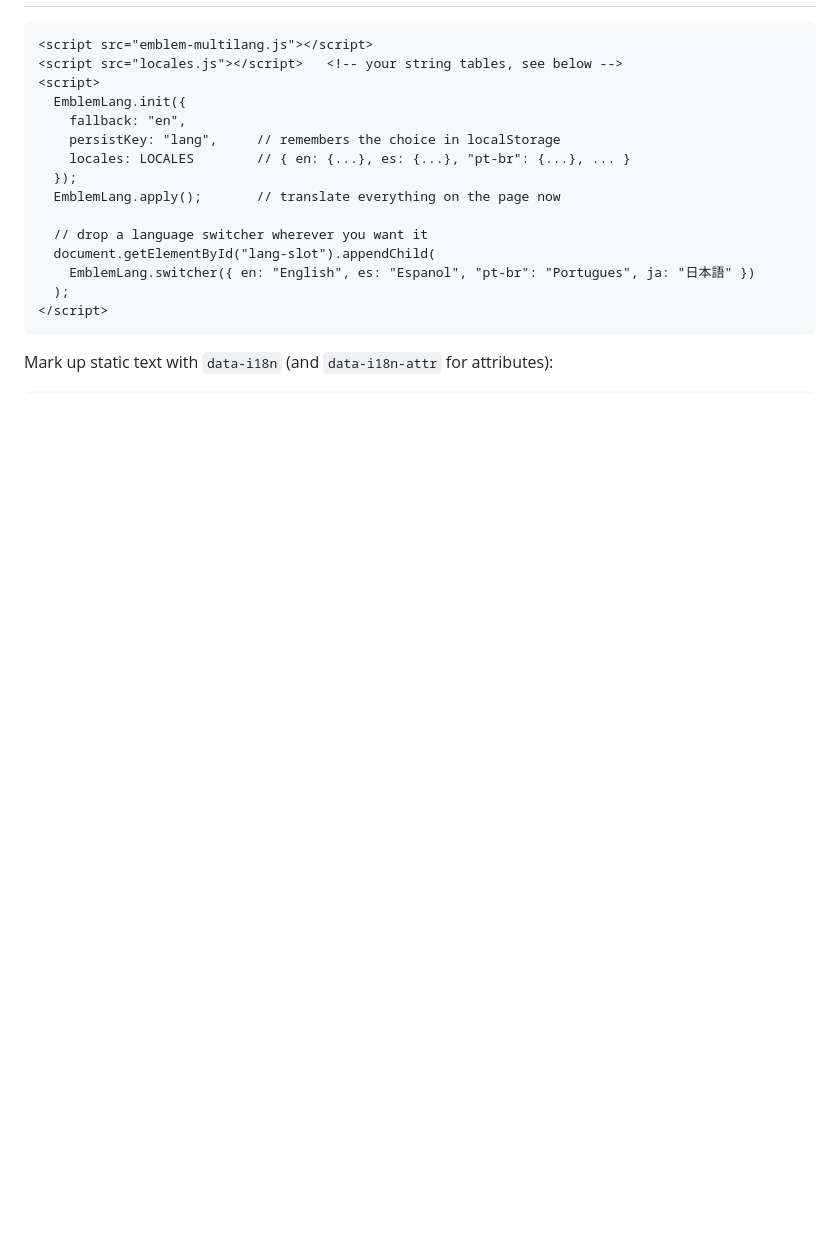
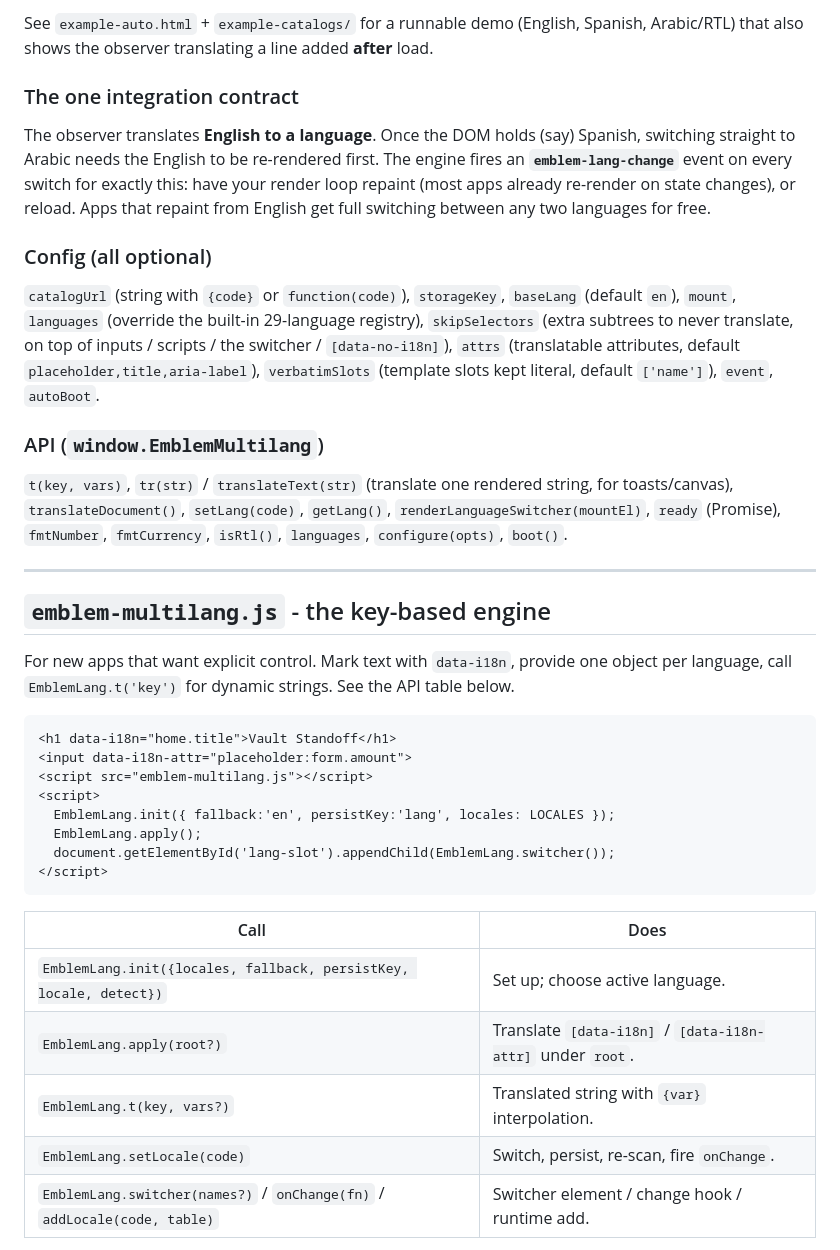
Before and after one commit to jakegallen/Emblem-Tools, a Markdown page: emblem-multilang/README.md, the part around one of its changes. Rendered like a GitHub page; blank space fills up the shorter version.

````diff
--- a/emblem-multilang/README.md
+++ b/emblem-multilang/README.md
@@ -14,19 +54,39 @@ Most i18n libraries are large, need a bundler, or pull strings over the network.
+See `example-auto.html` + `example-catalogs/` for a runnable demo (English, Spanish, Arabic/RTL) that also shows the observer translating a line added **after** load.
+
+### The one integration contract
+
+The observer translates **English to a language**. Once the DOM holds (say) Spanish, switching straight to Arabic needs the English to be re-rendered first. The engine fires an **`emblem-lang-change`** event on every switch for exactly this: have your render loop repaint (most apps already re-render on state changes), or reload. Apps that repaint from English get full switching between any two languages for free.
+
+### Config (all optional)
+
+`catalogUrl` (string with `{code}` or `function(code)`), `storageKey`, `baseLang` (default `en`), `mount`, `languages` (override the built-in 29-language registry), `skipSelectors` (extra subtrees to never translate, on top of inputs / scripts / the switcher / `[data-no-i18n]`), `attrs` (translatable attributes, default `placeholder,title,aria-label`), `verbatimSlots` (template slots kept literal, default `['name']`), `event`, `autoBoot`.
+
+### API (`window.EmblemMultilang`)
+
+`t(key, vars)`, `tr(str)` / `translateText(str)` (translate one rendered string, for toasts/canvas), `translateDocument()`, `setLang(code)`, `getLang()`, `renderLanguageSwitcher(mountEl)`, `ready` (Promise), `fmtNumber`, `fmtCurrency`, `isRtl()`, `languages`, `configure(opts)`, `boot()`.
+
+---
+
+## `emblem-multilang.js`  - the key-based engine
+
+For new apps that want explicit control. Mark text with `data-i18n`, provide one object per language, call `EmblemLang.t('key')` for dynamic strings. See the API table below.
+
+```html
+<h1 data-i18n="home.title">Vault Standoff</h1>
+<input data-i18n-attr="placeholder:form.amount">
 <script src="emblem-multilang.js"></script>
-<script src="locales.js"></script>   <!-- your string tables, see below -->
 <script>
-  EmblemLang.init({
-    fallback: "en",
-    persistKey: "lang",     // remembers the choice in localStorage
-    locales: LOCALES        // { en: {...}, es: {...}, "pt-br": {...}, ... }
-  });
-  EmblemLang.apply();       // translate everything on the page now
-
-  // drop a language switcher wherever you want it
-  document.getElementById("lang-slot").appendChild(
-    EmblemLang.switcher({ en: "English", es: "Espanol", "pt-br": "Portugues", ja: "日本語" })
-  );
+  EmblemLang.init({ fallback:'en', persistKey:'lang', locales: LOCALES });
+  EmblemLang.apply();
+  document.getElementById('lang-slot').appendChild(EmblemLang.switcher());
 </script>
 ```
 
-Mark up static text with `data-i18n` (and `data-i18n-attr` for attributes):
+| Call | Does |
+|------|------|
+| `EmblemLang.init({locales, fallback, persistKey, locale, detect})` | Set up; choose active language. |
+| `EmblemLang.apply(root?)` | Translate `[data-i18n]` / `[data-i18n-attr]` under `root`. |
+| `EmblemLang.t(key, vars?)` | Translated string with `{var}` interpolation. |
+| `EmblemLang.setLocale(code)` | Switch, persist, re-scan, fire `onChange`. |
+| `EmblemLang.switcher(names?)` / `onChange(fn)` / `addLocale(code, table)` | Switcher element / change hook / runtime add. |
 
````
Also changed, not shown: other parts of emblem-multilang/README.md (+50 -55 lines).
